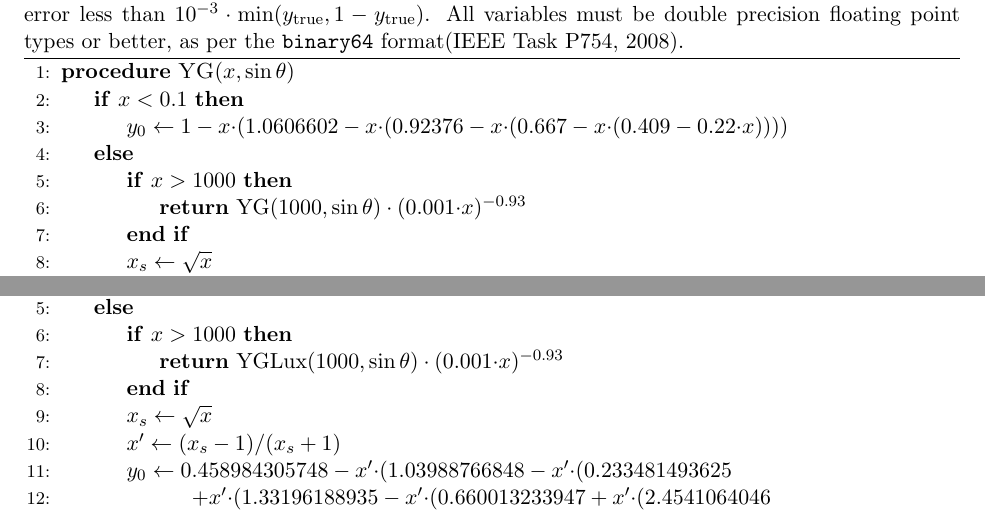
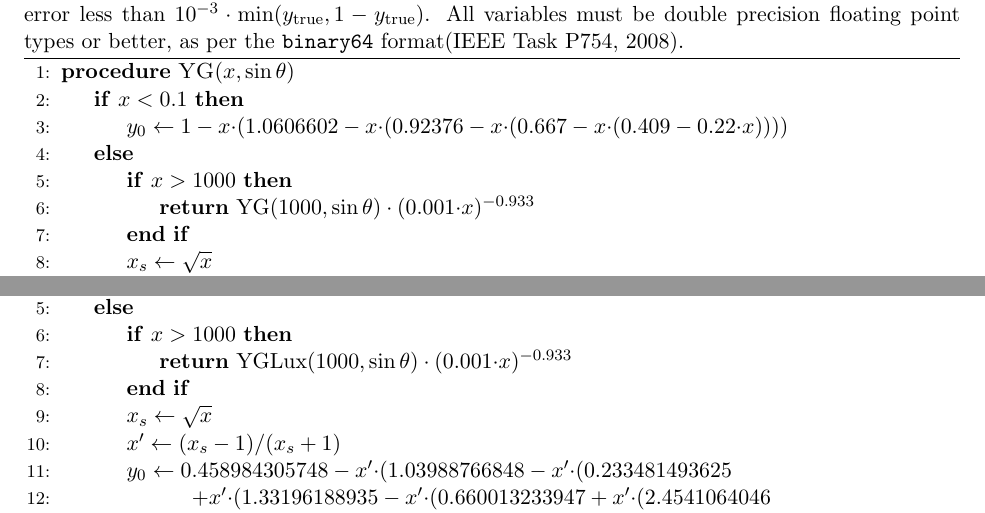
Before and after one commit to tkittel/bc-extinction-paper, a LaTeX document (paper/bcextnupdate.tex, which reads paper/generated/recipes.tex): two parts of pages 14 and 18 of 25, joined at a grey line, cut so that both start at the same text. Compiled offline with pdfLaTeX; a LaTeX package or settings file that is missing is left out.

Commit message:
Update latex scndgauss recipes

```diff
--- a/paper/generated/recipes.tex
+++ b/paper/generated/recipes.tex
@@ -44,7 +44,7 @@
                 \State ${y_0} \gets 1-{x}{\cdot}(1.0606602-{x}{\cdot}(0.92376-{x}{\cdot}(0.667-{x}{\cdot}(0.409-0.22{\cdot}{x}))))$
             \Else
                 \If{$x>1000$}
-                    \State \textbf{return} $\text{YG}(1000,\sin\theta)\cdot(0.001{\cdot}x)^{-0.93}$
+                    \State \textbf{return} $\text{YG}(1000,\sin\theta)\cdot(0.001{\cdot}x)^{-0.933}$
                 \EndIf
                 \State $x_s \gets \sqrt{x} $
                 \State $x' \gets (x_s-1)/(x_s+1) $
@@ -206,7 +206,7 @@
                   \hspace{6em}$-{x}{\cdot}(0.40888100159996-0.21773242158073{\cdot}{x}))))$
             \Else
                 \If{$x>1000$}
-                    \State \textbf{return} $\text{YGLux}(1000,\sin\theta)\cdot(0.001{\cdot}x)^{-0.93}$
+                    \State \textbf{return} $\text{YGLux}(1000,\sin\theta)\cdot(0.001{\cdot}x)^{-0.933}$
                 \EndIf
                 \State $x_s \gets \sqrt{x} $
                 \State $x' \gets (x_s-1)/(x_s+1) $
```
